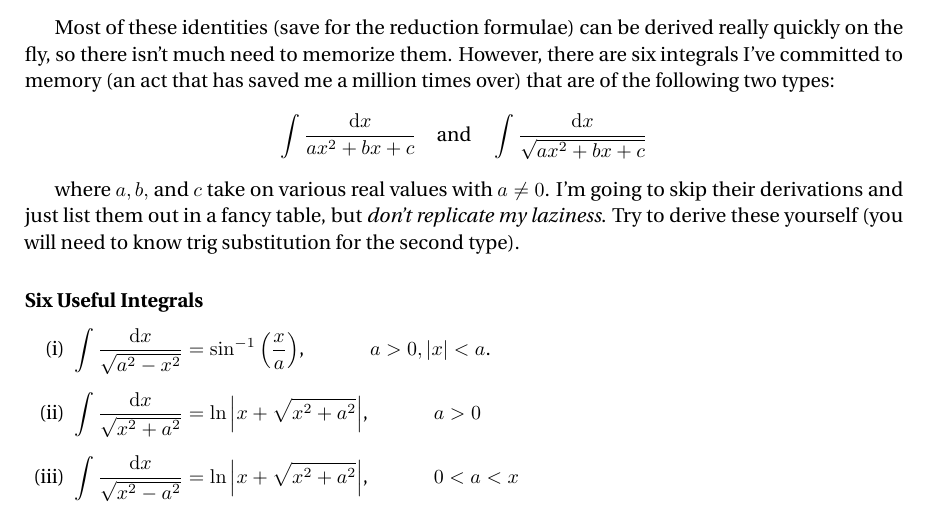
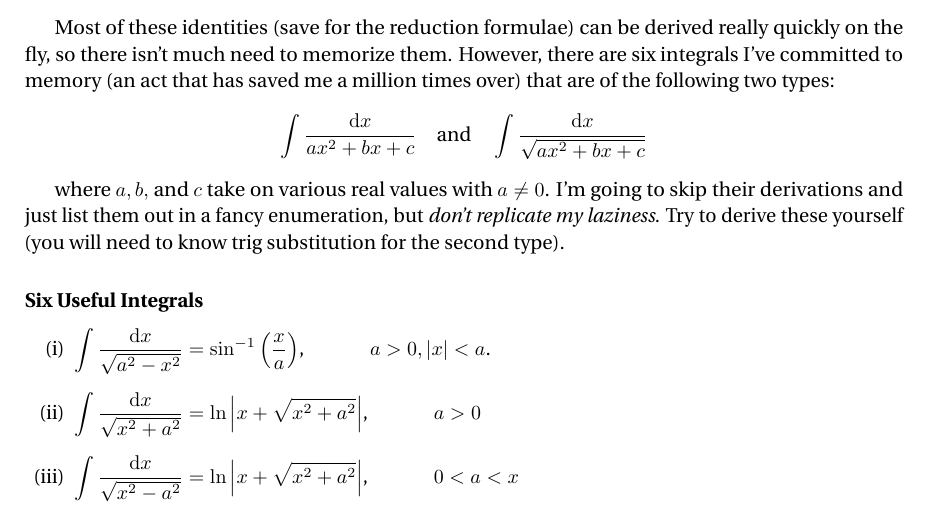
Before and after one commit to AhmadDaPenguinz/MAT-139-Notes, a LaTeX document (main.tex): part of page 11 of 19, cut so that both start at the same text. Compiled offline with pdfLaTeX.

Commit message:
finally pt.2

```diff
--- a/main.tex
+++ b/main.tex
@@ -513,7 +513,7 @@
       \int \frac{\d x}{ax^2 + bx + c} \quad \text{and} \quad \int \frac{\d x}{\sqrt{ax^2 + bx + c}}
     \end{align*}
 
-    where \(a, b,\) and \(c\) take on various real values with \(a \neq 0\). I'm going to skip their derivations and just list them out in a fancy table, but \emph{don't replicate my laziness}. Try to derive these yourself (you will need to know trig substitution for the second type).
+    where \(a, b,\) and \(c\) take on various real values with \(a \neq 0\). I'm going to skip their derivations and just list them out in a fancy enumeration, but \emph{don't replicate my laziness}. Try to derive these yourself (you will need to know trig substitution for the second type).
 
     \subsubsection*{Six Useful Integrals}
     \begin{enumerate}
```
